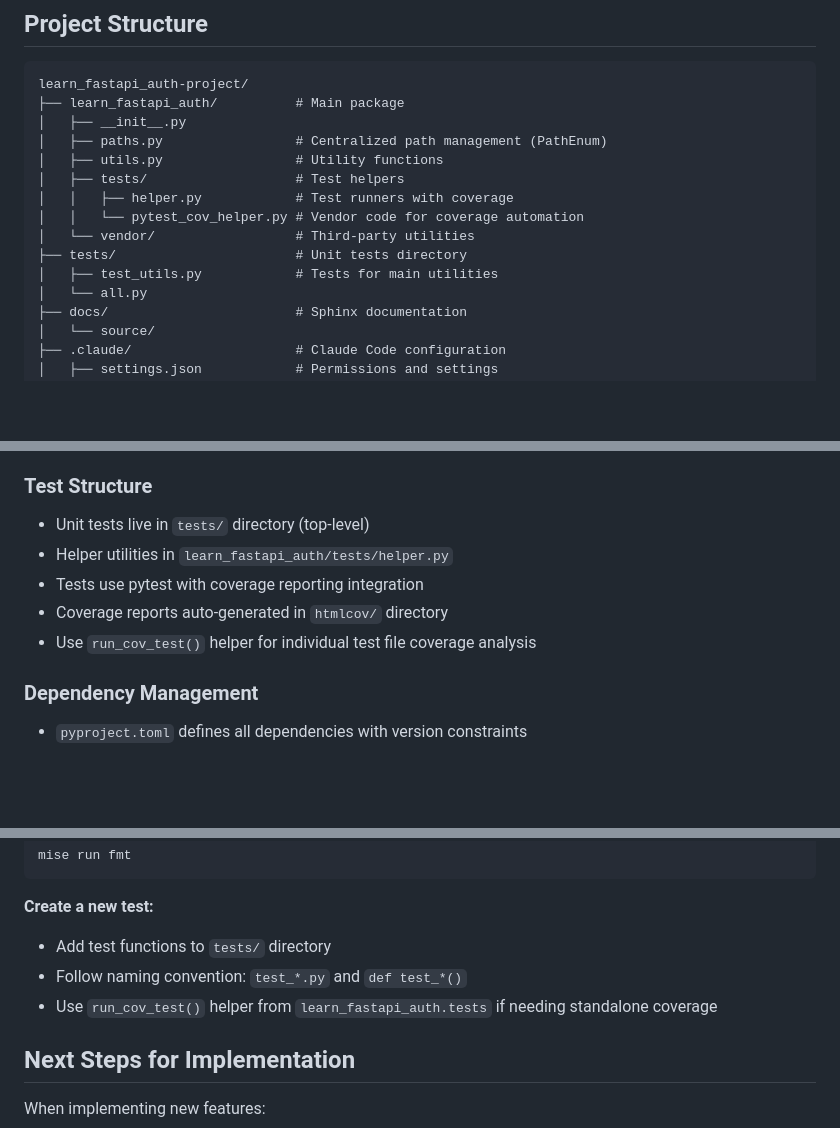
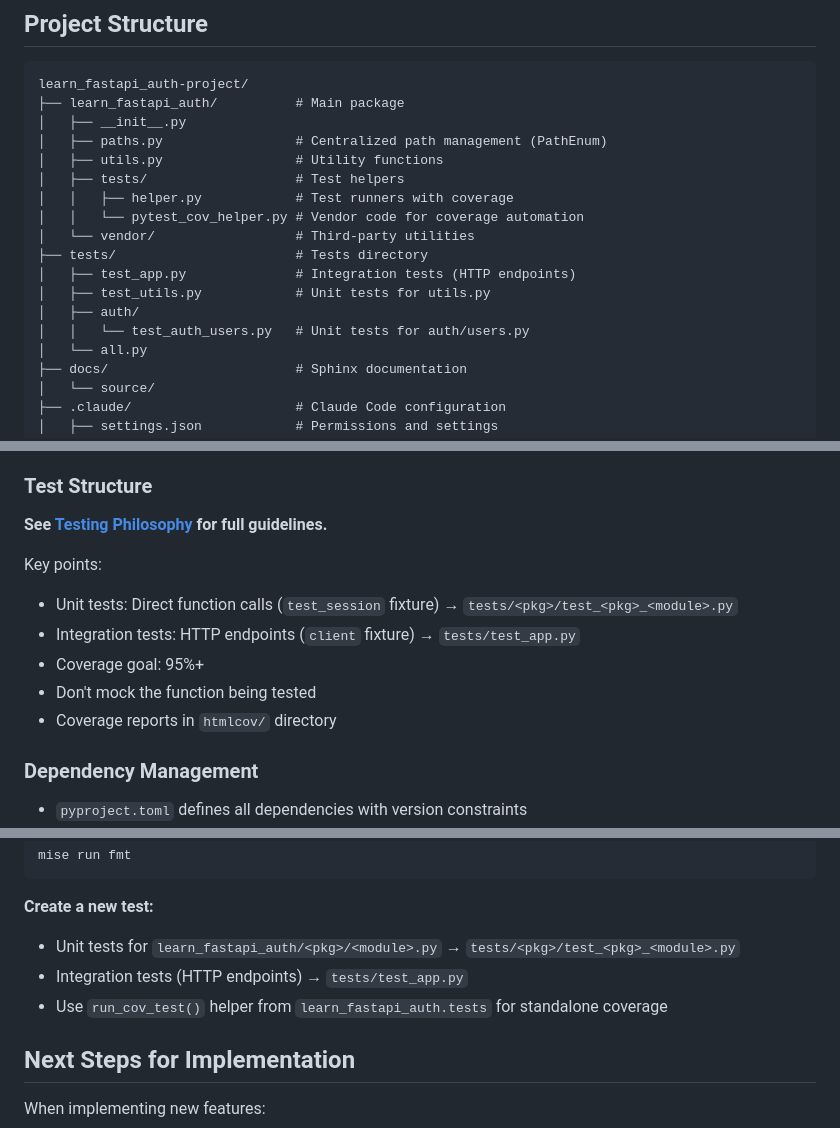
Before and after one commit to MacHu-GWU/learn_fastapi_auth-project, a Markdown page: CLAUDE.md, 3 parts joined by grey strips. Drawn GitHub-style; blank space fills up the shorter version.

````diff
--- a/CLAUDE.md
+++ b/CLAUDE.md
@@ -50,8 +50,11 @@ learn_fastapi_auth-project/
 │   │   ├── helper.py            # Test runners with coverage
 │   │   └── pytest_cov_helper.py # Vendor code for coverage automation
 │   └── vendor/                  # Third-party utilities
-├── tests/                       # Unit tests directory
-│   ├── test_utils.py            # Tests for main utilities
+├── tests/                       # Tests directory
+│   ├── test_app.py              # Integration tests (HTTP endpoints)
+│   ├── test_utils.py            # Unit tests for utils.py
+│   ├── auth/
+│   │   └── test_auth_users.py   # Unit tests for auth/users.py
 │   └── all.py
 ├── docs/                        # Sphinx documentation
 │   └── source/
@@ -69,11 +72,15 @@ learn_fastapi_auth-project/
 The `learn_fastapi_auth/paths.py` module provides centralized absolute path management via `PathEnum` class. This eliminates current directory dependencies and enables IDE autocomplete. Use `path_enum` for all file/directory references (see module docstring for available paths).
 
 ### Test Structure
-- Unit tests live in `tests/` directory (top-level)
-- Helper utilities in `learn_fastapi_auth/tests/helper.py`
-- Tests use pytest with coverage reporting integration
-- Coverage reports auto-generated in `htmlcov/` directory
-- Use `run_cov_test()` helper for individual test file coverage analysis
+
+**See [Testing Philosophy](docs/source/Testing-Philosophy.md) for full guidelines.**
+
+Key points:
+- Unit tests: Direct function calls (`test_session` fixture) → `tests/<pkg>/test_<pkg>_<module>.py`
+- Integration tests: HTTP endpoints (`client` fixture) → `tests/test_app.py`
+- Coverage goal: 95%+
+- Don't mock the function being tested
+- Coverage reports in `htmlcov/` directory
 
 ### Dependency Management
 - `pyproject.toml` defines all dependencies with version constraints
@@ -114,9 +121,9 @@ mise run fmt
 ```
 
 **Create a new test:**
-- Add test functions to `tests/` directory
-- Follow naming convention: `test_*.py` and `def test_*()`
-- Use `run_cov_test()` helper from `learn_fastapi_auth.tests` if needing standalone coverage
+- Unit tests for `learn_fastapi_auth/<pkg>/<module>.py` → `tests/<pkg>/test_<pkg>_<module>.py`
+- Integration tests (HTTP endpoints) → `tests/test_app.py`
+- Use `run_cov_test()` helper from `learn_fastapi_auth.tests` for standalone coverage
 
 ## Next Steps for Implementation
 
````
Also changed, not shown: docs/source/Testing-Philosophy.md (added, +45 -0 lines).
